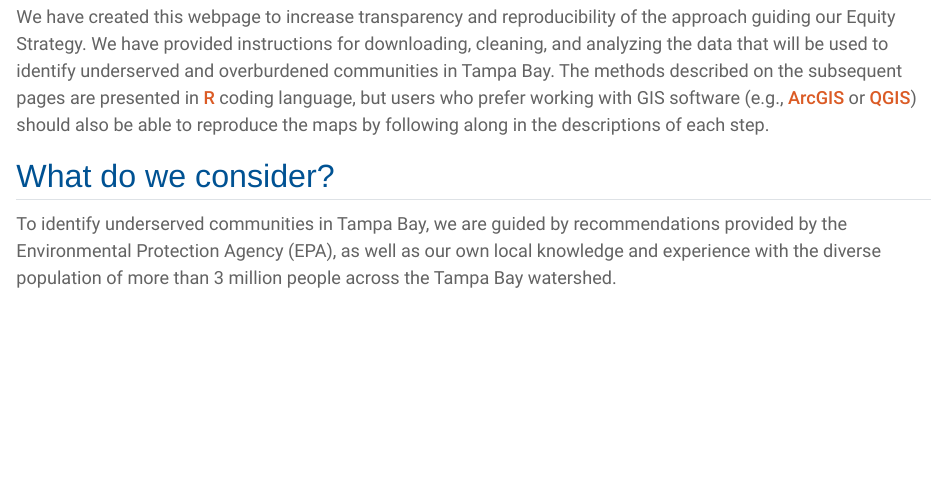
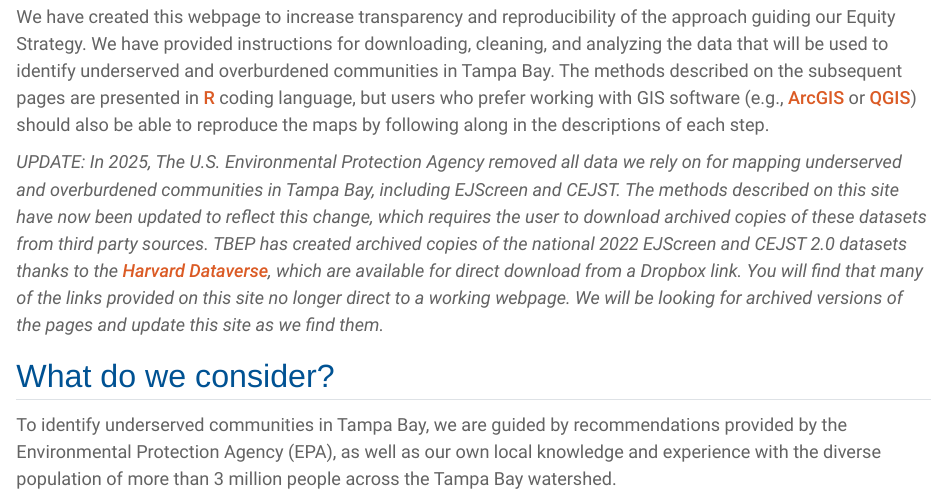
Before and after one commit to tbep-tech/equity-plan-mapping, a Quarto document (index.qmd): the page in a window 1100 px wide, from 220 px down. Rendered offline with R 4.5, knitr and Pandoc in place of Quarto, with nearby package versions; some code elsewhere in the file could not run offline.

Commit message:
Updated with archived versions of 2022 EJScreen and CEJST 2.0 datasets

```diff
--- a/index.qmd
+++ b/index.qmd
@@ -10,6 +10,8 @@ execute:
 The Tampa Bay Estuary Program (TBEP) is developing a methodology as part of its new Equity Strategy to identify historically underserved (i.e., disadvantaged) communities across the Tampa Bay watershed to support the goals of the White House's [Justice40 Initiative](https://www.whitehouse.gov/environmentaljustice/justice40/){target="_blank"} (EO 14008) and the Environmental Protection Agency's [Equity Action Plan](https://www.epa.gov/environmentaljustice/equity-action-plan){target="_blank"} (EO 13985). The purpose of this initiative is to ensure TBEP delivers equitable and fair access to the benefits from environmental programs for all communities.
 
 We have created this webpage to increase transparency and reproducibility of the approach guiding our Equity Strategy. We have provided instructions for downloading, cleaning, and analyzing the data that will be used to identify underserved and overburdened communities in Tampa Bay. The methods described on the subsequent pages are presented in [R](https://www.r-project.org/){target="_blank"} coding language, but users who prefer working with GIS software (e.g., [ArcGIS](https://www.esri.com/en-us/arcgis/about-arcgis/overview){target="_blank"} or [QGIS](https://www.qgis.org/en/site/){target="_blank"}) should also be able to reproduce the maps by following along in the descriptions of each step.
+
+*UPDATE: In 2025, The U.S. Environmental Protection Agency removed all data we rely on for mapping underserved and overburdened communities in Tampa Bay, including EJScreen and CEJST. The methods described on this site have now been updated to reflect this change, which requires the user to download archived copies of these datasets from third party sources. TBEP has created archived copies of the national 2022 EJScreen and CEJST 2.0 datasets thanks to the [Harvard Dataverse](https://dataverse.harvard.edu/){target="_blank"}, which are available for direct download from a Dropbox link. You will find that many of the links provided on this site no longer direct to a working webpage. We will be looking for archived versions of the pages and update this site as we find them.*
 
 ## What do we consider?
 
```
